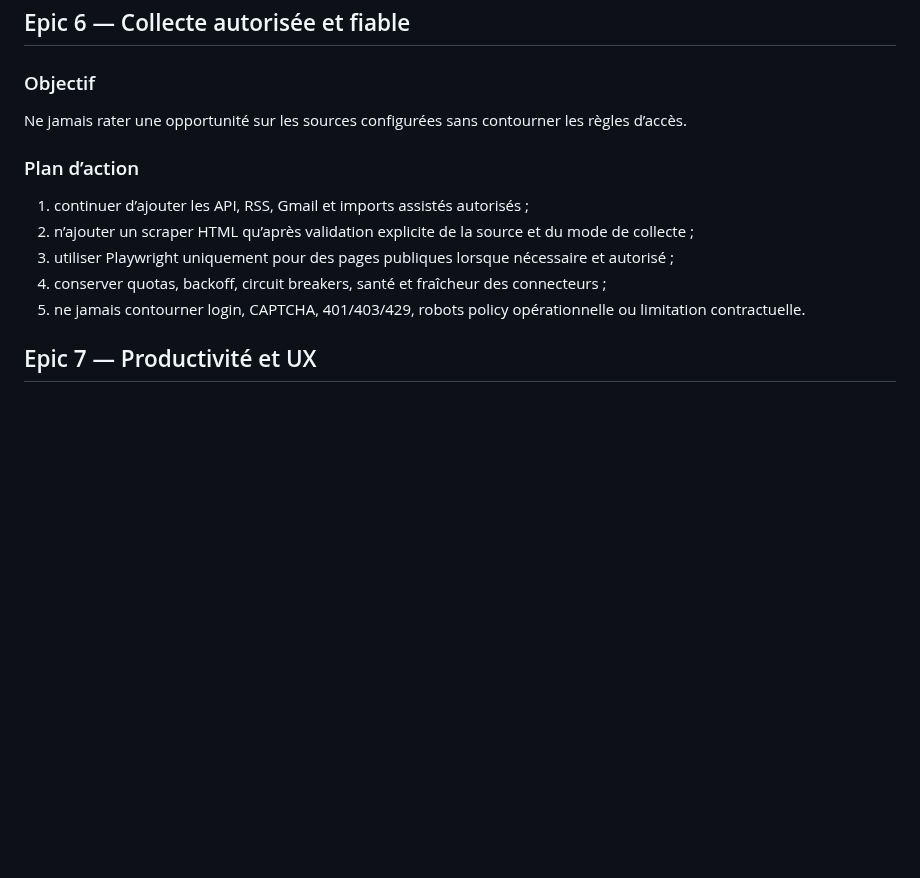
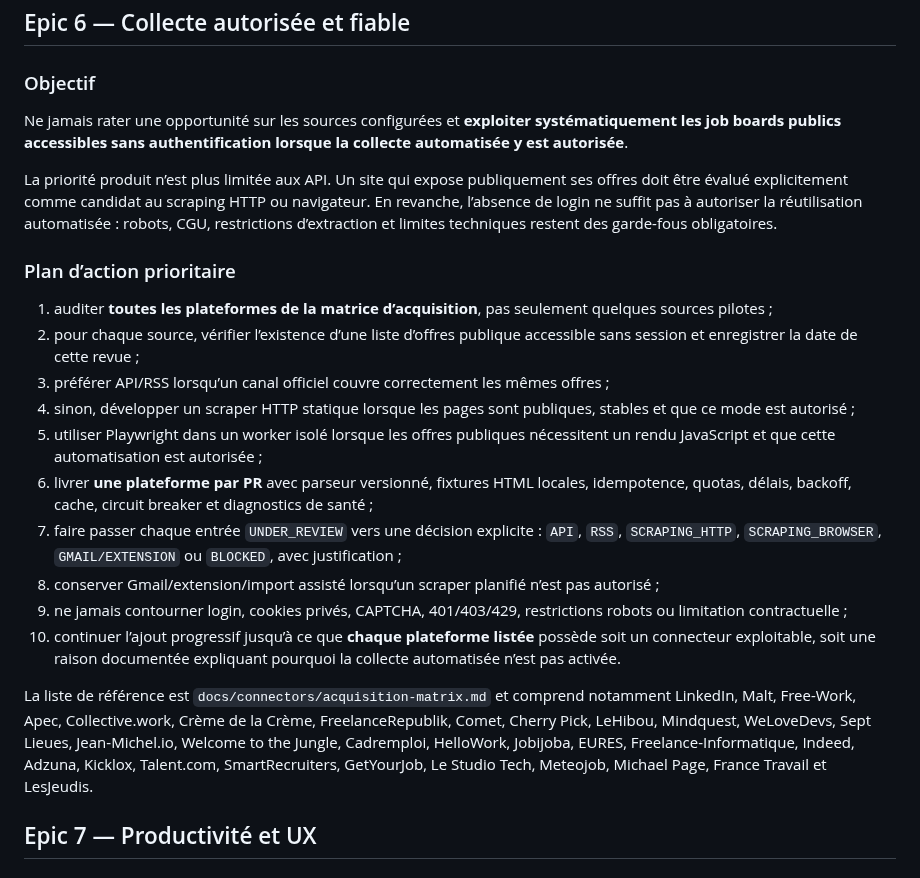
Before and after one commit to eissasoubhi/jobpilot-local, a Markdown page: docs/product/roadmap-v1.md, the part around the change. Drawn GitHub-style; blank space fills up the shorter version.

Commit message:
Make public scraping a V1 collection priority

```diff
--- a/docs/product/roadmap-v1.md
+++ b/docs/product/roadmap-v1.md
@@ -188,15 +188,24 @@ Transformer le reporting existant en informations actionnables basées sur des
 
 ### Objectif
 
-Ne jamais rater une opportunité sur les sources configurées sans contourner les règles d’accès.
+Ne jamais rater une opportunité sur les sources configurées et **exploiter systématiquement les job boards publics accessibles sans authentification lorsque la collecte automatisée y est autorisée**.
 
-### Plan d’action
+La priorité produit n’est plus limitée aux API. Un site qui expose publiquement ses offres doit être évalué explicitement comme candidat au scraping HTTP ou navigateur. En revanche, l’absence de login ne suffit pas à autoriser la réutilisation automatisée : robots, CGU, restrictions d’extraction et limites techniques restent des garde-fous obligatoires.
 
-1. continuer d’ajouter les API, RSS, Gmail et imports assistés autorisés ;
-2. n’ajouter un scraper HTML qu’après validation explicite de la source et du mode de collecte ;
-3. utiliser Playwright uniquement pour des pages publiques lorsque nécessaire et autorisé ;
-4. conserver quotas, backoff, circuit breakers, santé et fraîcheur des connecteurs ;
-5. ne jamais contourner login, CAPTCHA, 401/403/429, robots policy opérationnelle ou limitation contractuelle.
+### Plan d’action prioritaire
+
+1. auditer **toutes les plateformes de la matrice d’acquisition**, pas seulement quelques sources pilotes ;
+2. pour chaque source, vérifier l’existence d’une liste d’offres publique accessible sans session et enregistrer la date de cette revue ;
+3. préférer API/RSS lorsqu’un canal officiel couvre correctement les mêmes offres ;
+4. sinon, développer un scraper HTTP statique lorsque les pages sont publiques, stables et que ce mode est autorisé ;
+5. utiliser Playwright dans un worker isolé lorsque les offres publiques nécessitent un rendu JavaScript et que cette automatisation est autorisée ;
+6. livrer **une plateforme par PR** avec parseur versionné, fixtures HTML locales, idempotence, quotas, délais, backoff, cache, circuit breaker et diagnostics de santé ;
+7. faire passer chaque entrée `UNDER_REVIEW` vers une décision explicite : `API`, `RSS`, `SCRAPING_HTTP`, `SCRAPING_BROWSER`, `GMAIL/EXTENSION` ou `BLOCKED`, avec justification ;
+8. conserver Gmail/extension/import assisté lorsqu’un scraper planifié n’est pas autorisé ;
+9. ne jamais contourner login, cookies privés, CAPTCHA, 401/403/429, restrictions robots ou limitation contractuelle ;
+10. continuer l’ajout progressif jusqu’à ce que **chaque plateforme listée** possède soit un connecteur exploitable, soit une raison documentée expliquant pourquoi la collecte automatisée n’est pas activée.
+
+La liste de référence est `docs/connectors/acquisition-matrix.md` et comprend notamment LinkedIn, Malt, Free-Work, Apec, Collective.work, Crème de la Crème, FreelanceRepublik, Comet, Cherry Pick, LeHibou, Mindquest, WeLoveDevs, Sept Lieues, Jean-Michel.io, Welcome to the Jungle, Cadremploi, HelloWork, Jobijoba, EURES, Freelance-Informatique, Indeed, Adzuna, Kicklox, Talent.com, SmartRecruiters, GetYourJob, Le Studio Tech, Meteojob, Michael Page, France Travail et LesJeudis.
 
 ## Epic 7 — Productivité et UX
 
```
